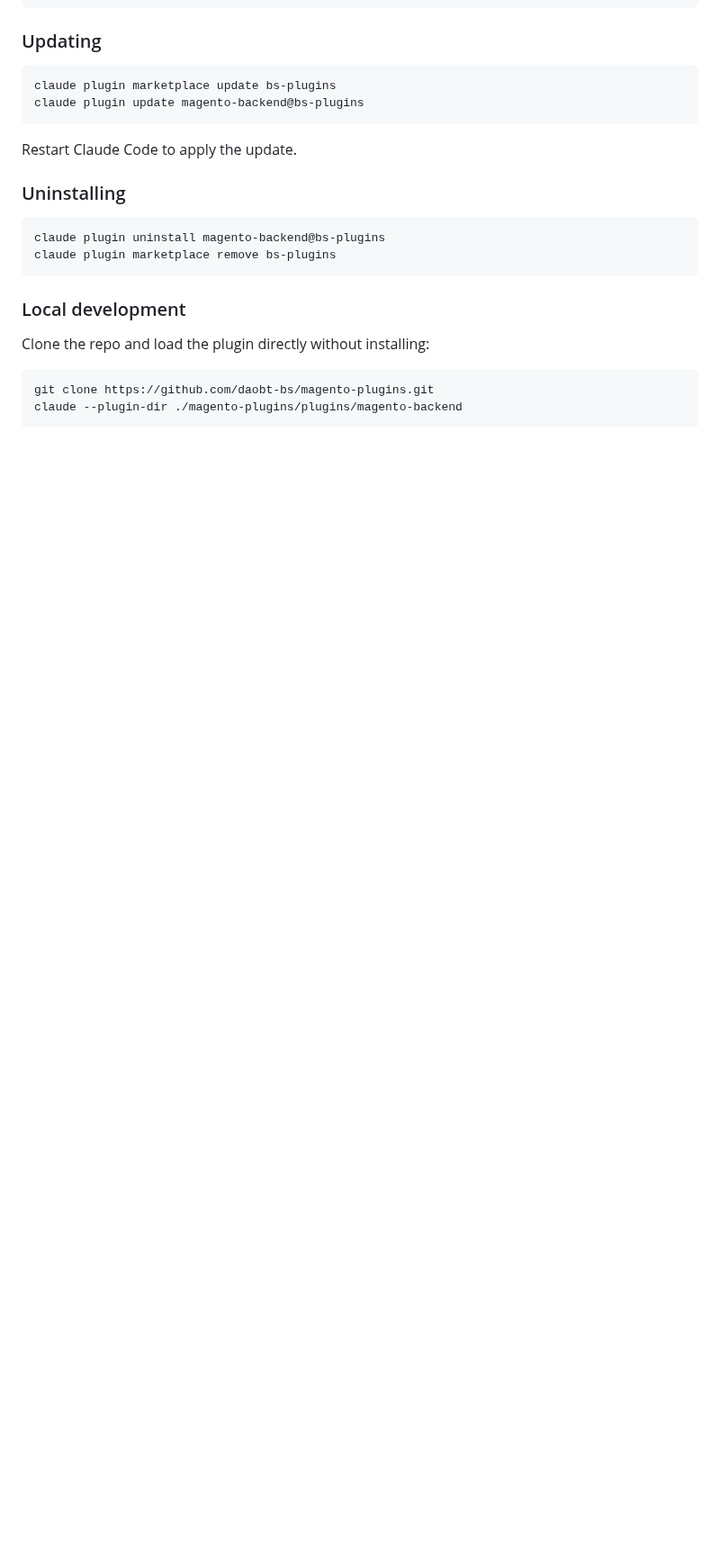
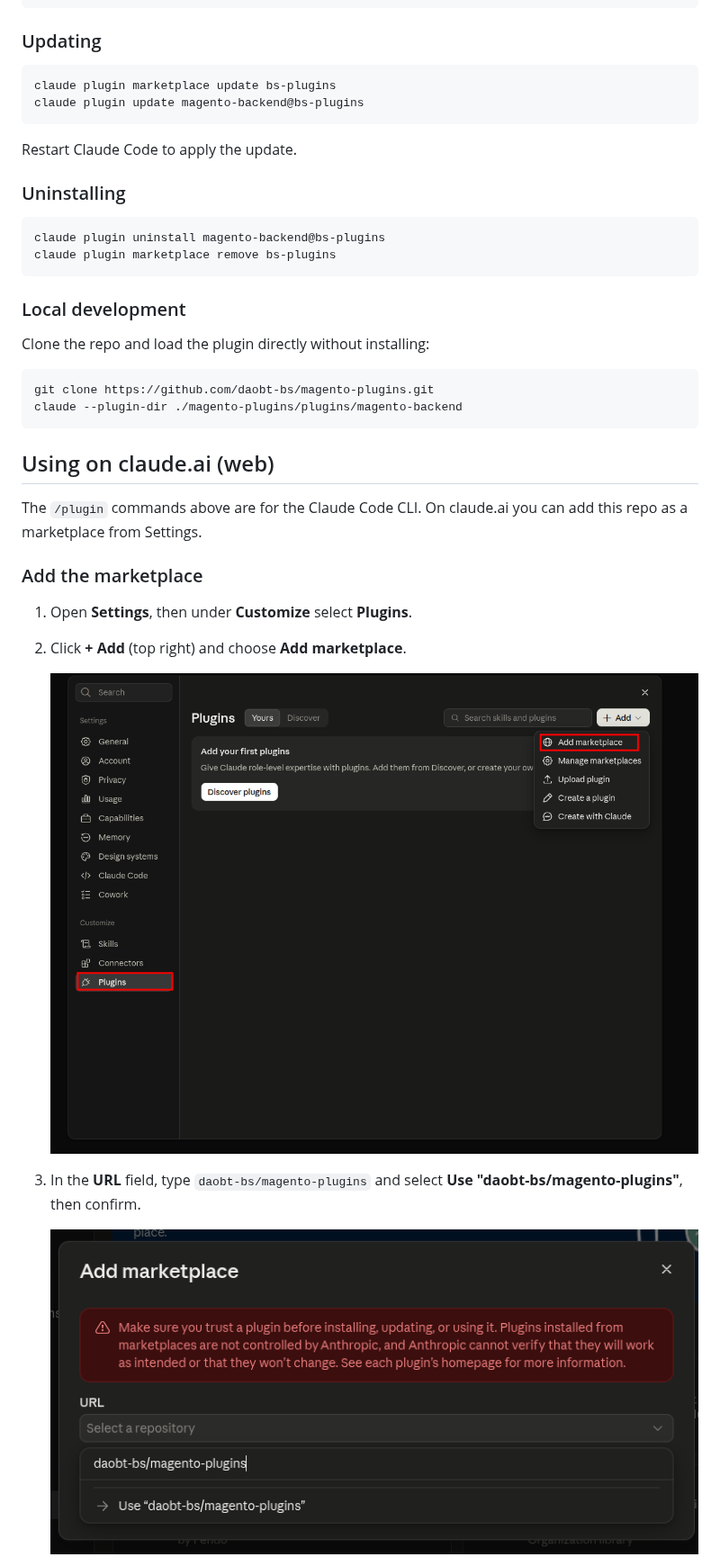
Before and after one commit to daobt-bs/magento-plugins, a Markdown page: README.md, the part around one of its changes. Shown at 90% size. Rendered like a GitHub page; pictures changed too: docs/images/add-marketplace-1.png (added), docs/images/add-marketplace-2.png (added); blank space fills up the shorter version.

````diff
--- a/README.md
+++ b/README.md
@@ -93,3 +95,18 @@ git clone https://github.com/daobt-bs/magento-plugins.git
 claude --plugin-dir ./magento-plugins/plugins/magento-backend
 ```
 
+## Using on claude.ai (web)
+
+The `/plugin` commands above are for the Claude Code CLI. On claude.ai you can add this repo as a marketplace from Settings.
+
+### Add the marketplace
+
+1. Open **Settings**, then under **Customize** select **Plugins**.
+2. Click **+ Add** (top right) and choose **Add marketplace**.
+
+   ![Settings > Customize > Plugins > Add > Add marketplace](docs/images/add-marketplace-1.png)
+
+3. In the **URL** field, type `daobt-bs/magento-plugins` and select **Use "daobt-bs/magento-plugins"**, then confirm.
+
+   ![Add marketplace dialog with daobt-bs/magento-plugins](docs/images/add-marketplace-2.png)
+
````
Also changed, not shown: other parts of README.md (+50 -2 lines), plugins/magento-backend/README.md (+6 -6 lines), docs/images/add-marketplace-3.png (added), 2 other files.
